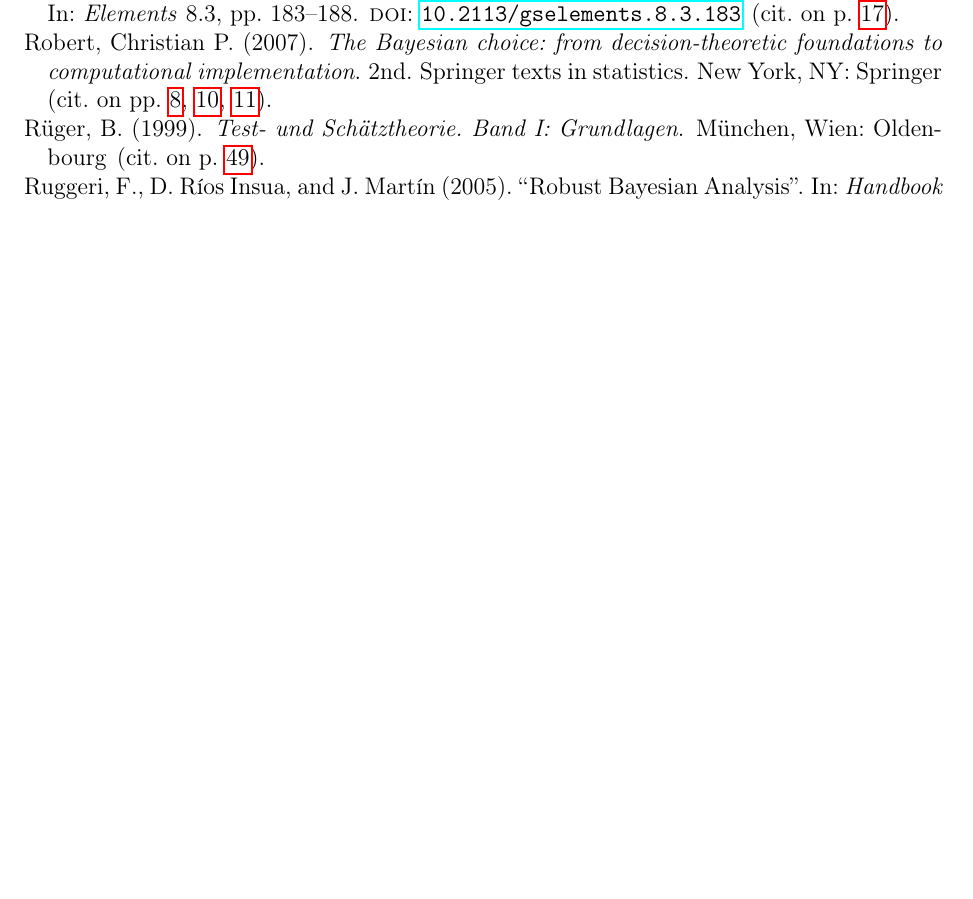
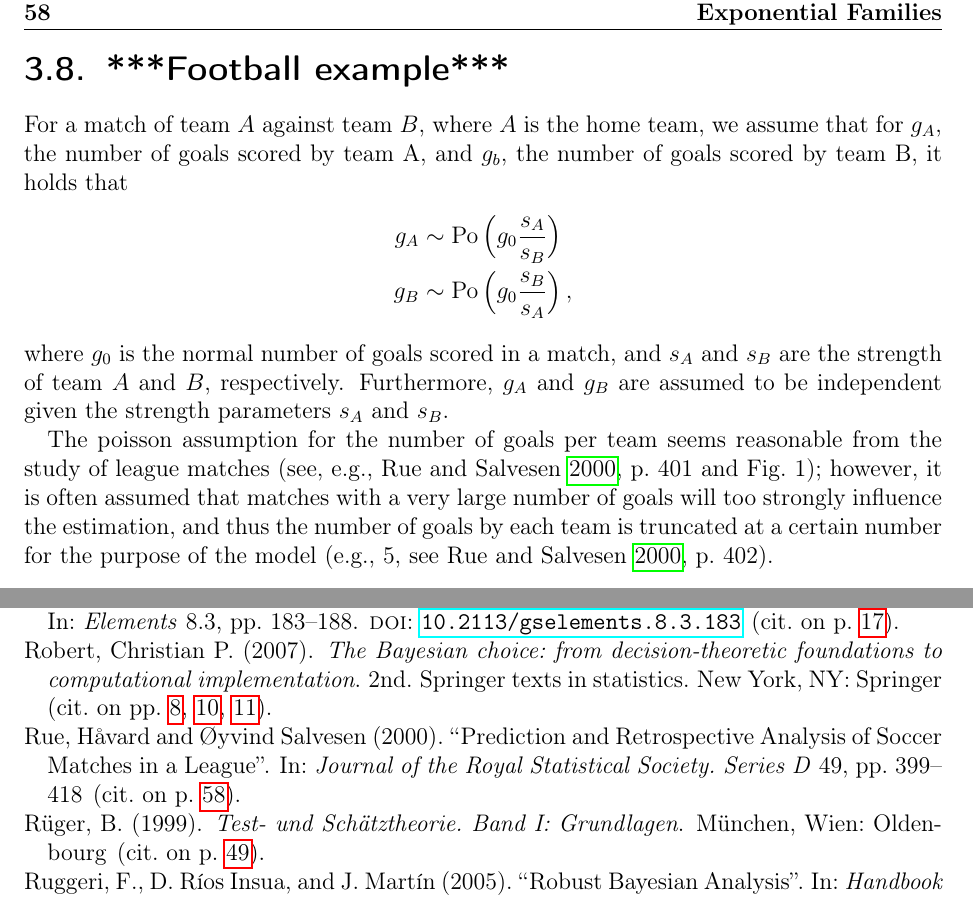
Before and after one commit to geeeero/diss, a LaTeX thesis (diss.tex, which reads defs.tex, football.tex): part of page 82 of 84 before the commit and two parts of pages 74 and 82 of 84 after it, the two joined at a grey line, cut at the place of the change, the shorter picture padded with empty space. Compiled offline with pdfLaTeX.

Commit message:
diss: football example

```diff
--- a/defs.tex
+++ b/defs.tex
@@ -89,3 +89,4 @@
 \newcommand{\be}{\operatorname{Beta}}   % Beta Distribution
 \newcommand{\B}{\operatorname{B}}   % Beta Function
 \newcommand{\dir}{\operatorname{Dir}}   % Dirichlet Distribution
+\newcommand{\po}{\operatorname{Po}}   % Poisson Distribution
--- /dev/null
+++ b/football.tex
@@ -0,0 +1,19 @@
+\section{***Football example***}
+
+For a match of team $A$ against team $B$, where $A$ is the home team,
+we assume that for $g_A$, the number of goals scored by team A,
+and $g_b$, the number of goals scored by team B, it holds that
+\begin{align*}
+g_A &\sim \po\Big(g_0 \frac{s_A}{s_B}\Big) \\
+g_B &\sim \po\Big(g_0 \frac{s_B}{s_A}\Big) \,,
+\end{align*}
+where $g_0$ is the normal number of goals scored in a match,
+and $s_A$ and $s_B$ are the strength of team $A$ and $B$, respectively.
+Furthermore, $g_A$ and $g_B$ are assumed to be independent given the strength parameters $s_A$ and $s_B$.
+
+The poisson assumption for the number of goals per team seems reasonable
+from the study of league matches \parencite[see, e.g.,][p.~401 and Fig.~1]{2000:rue};
+however, it is often assumed that matches with a very large number of goals
+will too strongly influence the estimation,
+and thus the number of goals by each team is truncated at a certain number
+for the purpose of the model \parencite[e.g., 5, see][p.~402]{2000:rue}.
```
Also changed, not shown: bib/other-refs.bib (+9 -0 lines), diss.tex (+1 -3 lines).
